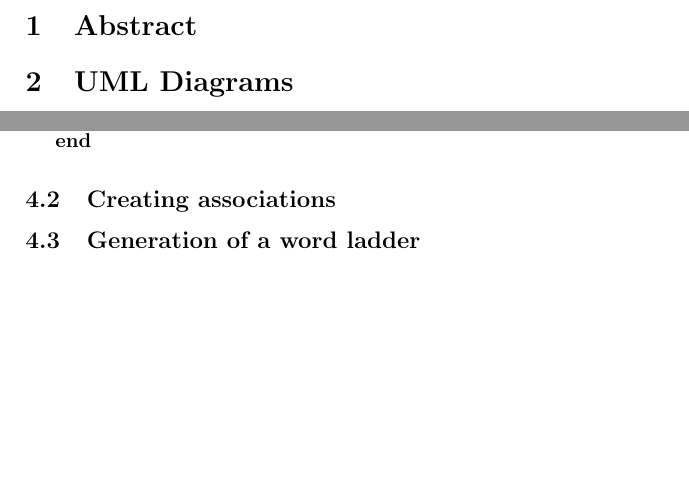
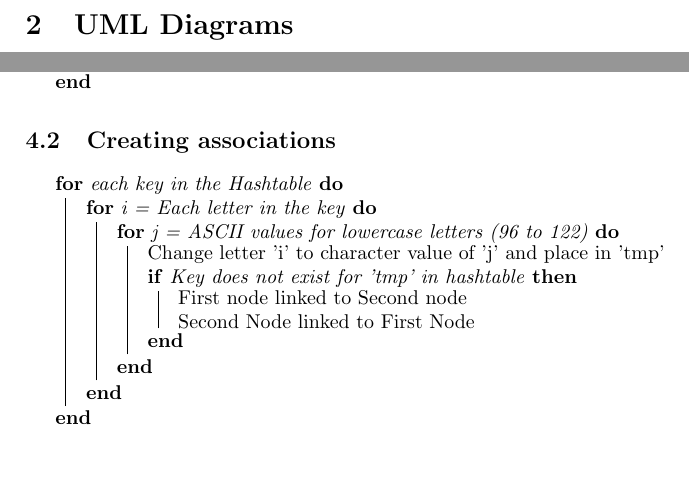
Before and after one commit to ssherar/cs211, a LaTeX document (wordladders/documentation/docs.tex): two parts of page 3 of 3 before the commit and two parts of page 3 of 4 after it, joined at a grey line, cut at the place of the change, the shorter picture padded with empty space. Compiled offline with pdfLaTeX.

Commit message:
Enough for one night

```diff
--- a/wordladders/documentation/docs.tex
+++ b/wordladders/documentation/docs.tex
@@ -57,6 +57,21 @@
 
 \subsection{Creating associations}
 
+\begin{algorithm}[H]
+\SetAlgoLined
+	\For{each key in the Hashtable} {
+		\For{i = Each letter in the key} {
+			\For{j = ASCII values for lowercase letters (96 to 122) } {
+				Change letter 'i' to character value of 'j' and place in 'tmp'\\
+				\If{Key does not exist for 'tmp' in hashtable} {
+					First node linked to Second node\\
+					Second Node linked to First Node\\
+				}
+			}
+		}
+	}
+\end{algorithm}
+
 \subsection{Generation of a word ladder}
 
 \subsection{Discovery of a word ladder}
```
